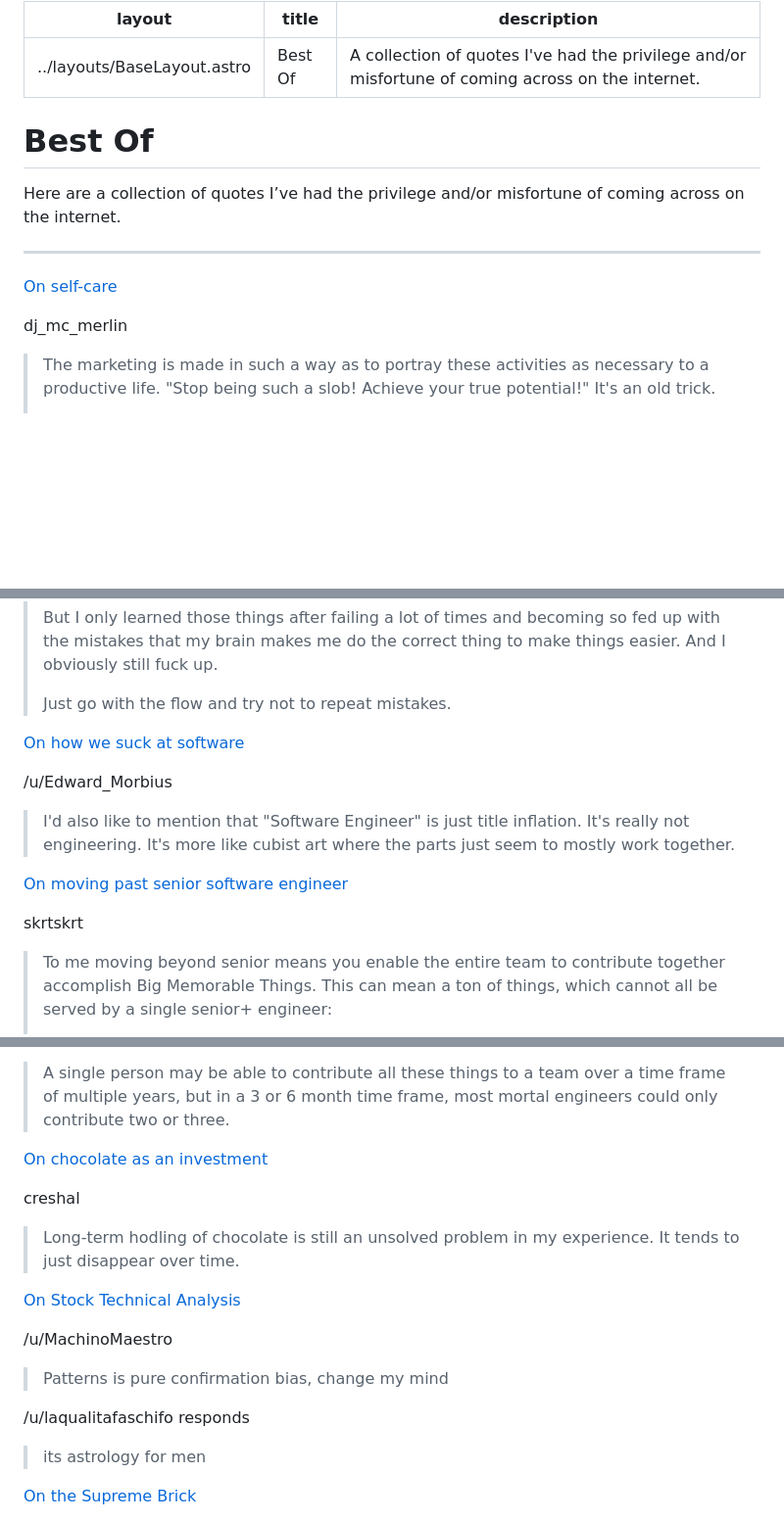
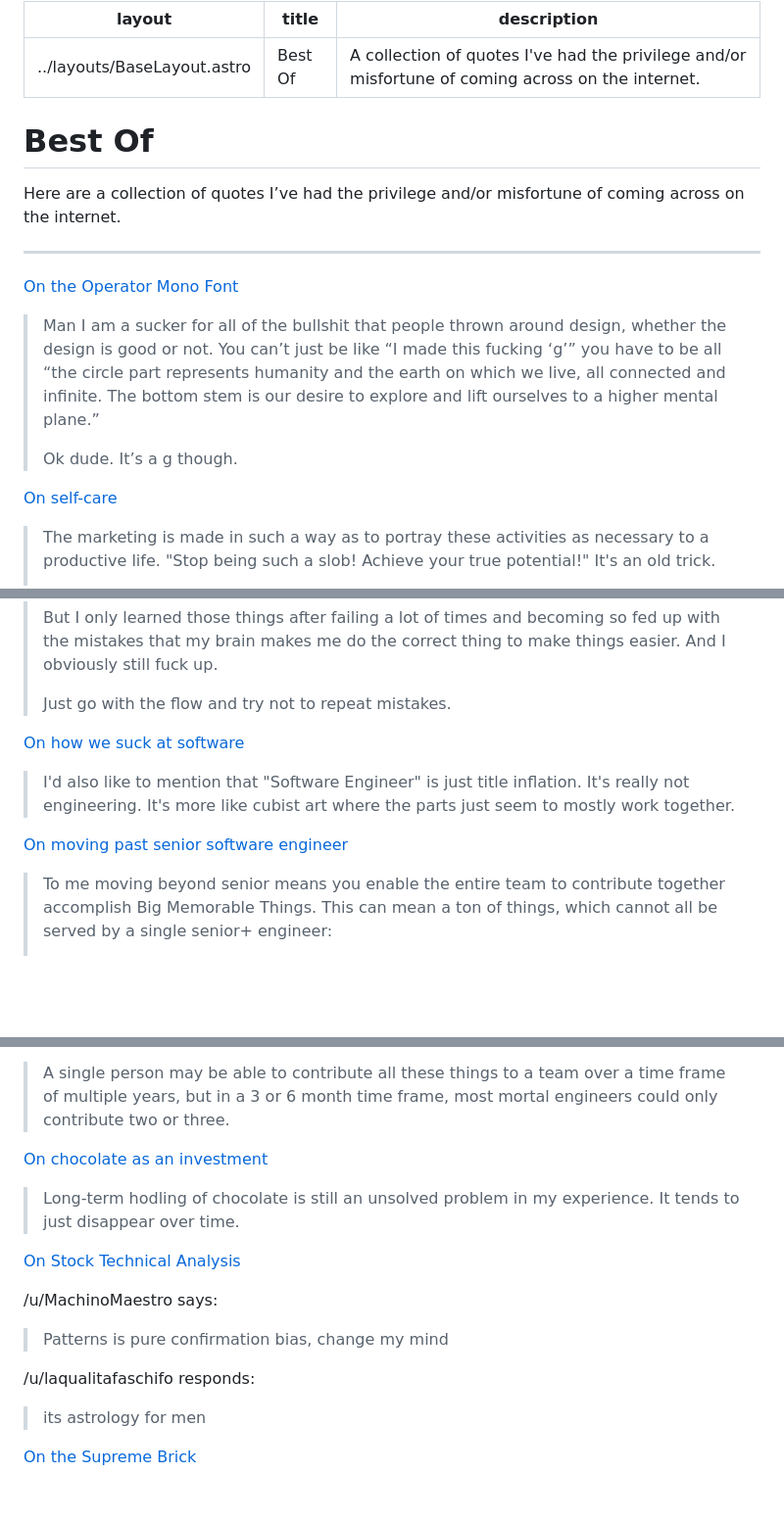
Before and after one commit to salolivares/salolivares.com, a Markdown page: src/pages/bestof.md, 3 parts joined by grey strips. Shown: that part at 98% size. Rendered like a GitHub page; blank space fills up the shorter version.

Commit message:
update best of (#56)

```diff
--- a/src/pages/bestof.md
+++ b/src/pages/bestof.md
@@ -3,16 +3,20 @@ layout: ../layouts/BaseLayout.astro
 title: Best Of
 description: A collection of quotes I've had the privilege and/or misfortune of coming across on the internet.
 ---
+
 # Best Of
 
 Here are a collection of quotes I’ve had the privilege and/or misfortune of coming across on the internet.
 
 ---
 
+[On the Operator Mono Font](https://www.reddit.com/r/webdev/comments/8dyn99/operator_mono_is_the_comic_sans_of_2018/dxr6oug/)
+
+> Man I am a sucker for all of the bullshit that people thrown around design, whether the design is good or not. You can’t just be like “I made this fucking ‘g’” you have to be all “the circle part represents humanity and the earth on which we live, all connected and infinite. The bottom stem is our desire to explore and lift ourselves to a higher mental plane.”
+>
+> Ok dude. It’s a g though.
+
 [On self-care](https://news.ycombinator.com/item?id=35985569)
-
-
-dj_mc_merlin
 
 > The marketing is made in such a way as to portray these activities as necessary to a productive life. "Stop being such a slob! Achieve your true potential!" It's an old trick.
 >
@@ -24,13 +28,9 @@ dj_mc_merlin
 
 [On how we suck at software](https://www.reddit.com/r/webdev/duplicates/95sofq/were_all_terrible_at_what_we_do/)
 
-/u/Edward_Morbius
-
 > I'd also like to mention that "Software Engineer" is just title inflation. It's really not engineering. It's more like cubist art where the parts just seem to mostly work together.
 
 [On moving past senior software engineer](https://news.ycombinator.com/item?id=30077184)
-
-skrtskrt
 
 > To me moving beyond senior means you enable the entire team to contribute together accomplish Big Memorable Things.
 > This can mean a ton of things, which cannot all be served by a single senior+ engineer:
@@ -48,17 +48,15 @@ skrtskrt
 
 [On chocolate as an investment](https://news.ycombinator.com/item?id=27208843)
 
-creshal
-
 > Long-term hodling of chocolate is still an unsolved problem in my experience. It tends to just disappear over time.
 
 [On Stock Technical Analysis](https://www.reddit.com/r/wallstreetbets/comments/lw7z8v/update_gme_broke_through_the_pennant_next_stop_is/gpftqkc/)
 
-/u/MachinoMaestro
+/u/MachinoMaestro says:
 
 > Patterns is pure confirmation bias, change my mind
 
-/u/laqualitafaschifo responds
+/u/laqualitafaschifo responds:
 
 > its astrology for men
 
```
